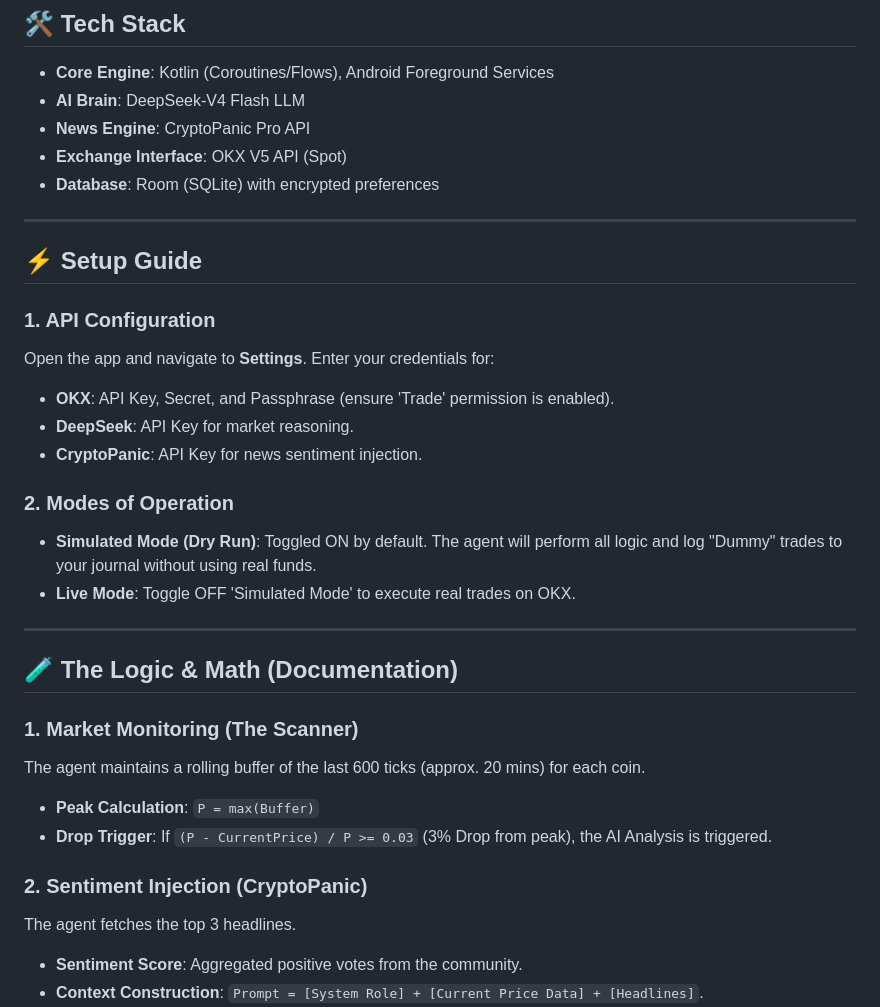
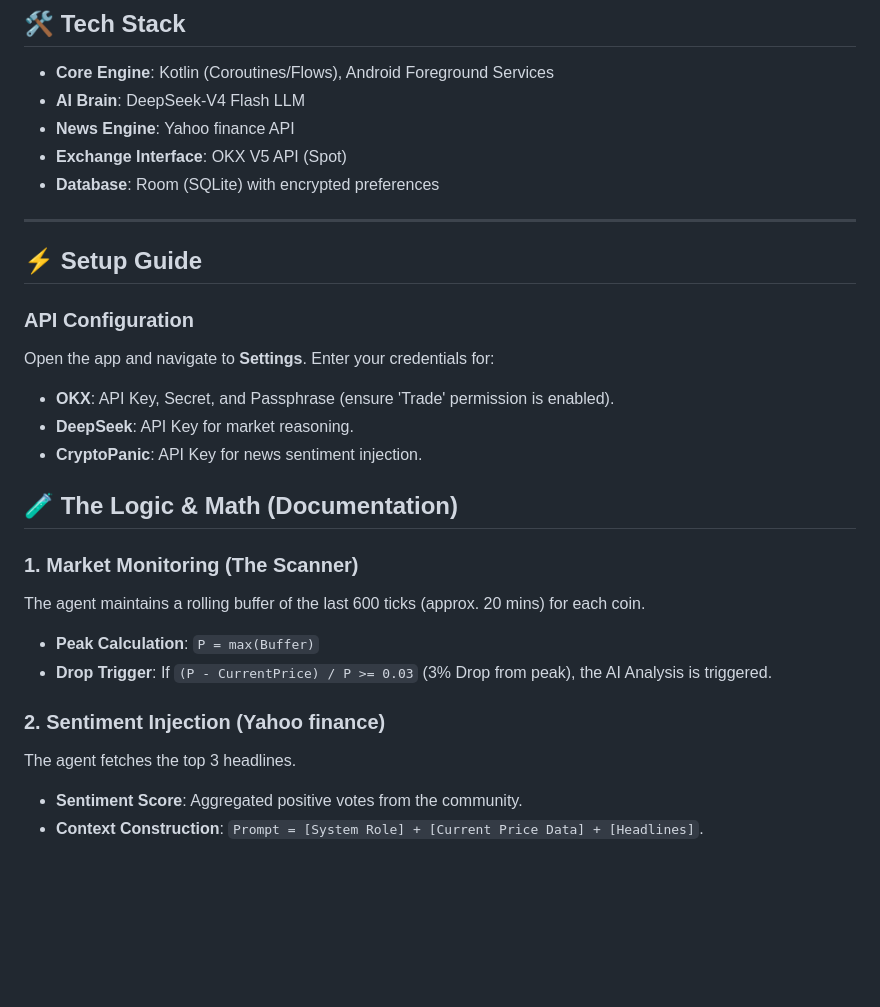
Before and after one commit to teeDot04/TradeFlow, a Markdown page: README.md, the part around the change. GitHub-like rendering; blank space fills up the shorter version.

```diff
--- a/README.md
+++ b/README.md
@@ -33,7 +33,7 @@ Every trade is a result of complex reasoning:
 
 - **Core Engine**: Kotlin (Coroutines/Flows), Android Foreground Services
 - **AI Brain**: DeepSeek-V4 Flash LLM
-- **News Engine**: CryptoPanic Pro API
+- **News Engine**: Yahoo finance API
 - **Exchange Interface**: OKX V5 API (Spot)
 - **Database**: Room (SQLite) with encrypted preferences
 
@@ -41,17 +41,11 @@ Every trade is a result of complex reasoning:
 
 ## ⚡ Setup Guide
 
-### 1. API Configuration
+### API Configuration
 Open the app and navigate to **Settings**. Enter your credentials for:
 - **OKX**: API Key, Secret, and Passphrase (ensure 'Trade' permission is enabled).
 - **DeepSeek**: API Key for market reasoning.
 - **CryptoPanic**: API Key for news sentiment injection.
-
-### 2. Modes of Operation
-- **Simulated Mode (Dry Run)**: Toggled ON by default. The agent will perform all logic and log "Dummy" trades to your journal without using real funds.
-- **Live Mode**: Toggle OFF 'Simulated Mode' to execute real trades on OKX.
-
----
 
 ## 🧪 The Logic & Math (Documentation)
 
@@ -60,7 +54,7 @@ The agent maintains a rolling buffer of the last 600 ticks (approx. 20 mins) for
 - **Peak Calculation**: `P = max(Buffer)`
 - **Drop Trigger**: If `(P - CurrentPrice) / P >= 0.03` (3% Drop from peak), the AI Analysis is triggered.
 
-### 2. Sentiment Injection (CryptoPanic)
+### 2. Sentiment Injection (Yahoo finance)
 The agent fetches the top 3 headlines.
 - **Sentiment Score**: Aggregated positive votes from the community.
 - **Context Construction**: `Prompt = [System Role] + [Current Price Data] + [Headlines]`.
```
